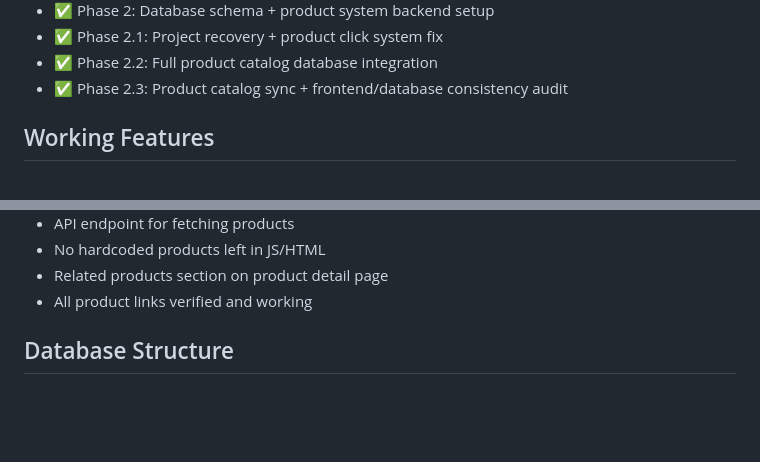
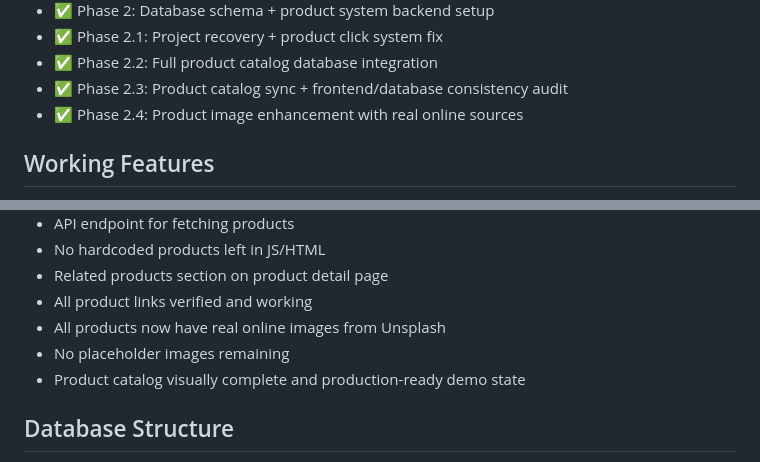
Before and after one commit to OGDanny001/eccommerce, a Markdown page: memory.md, 2 parts joined by grey strips. GitHub-like rendering; blank space fills up the shorter version.

Commit message:
Update memory.md for Phase 2.4

```diff
--- a/memory.md
+++ b/memory.md
@@ -33,6 +33,7 @@ Complete, modern e-commerce frontend built with HTML, CSS, and vanilla JavaScrip
 - ✅ Phase 2.1: Project recovery + product click system fix
 - ✅ Phase 2.2: Full product catalog database integration
 - ✅ Phase 2.3: Product catalog sync + frontend/database consistency audit
+- ✅ Phase 2.4: Product image enhancement with real online sources
 
 ## Working Features
 
@@ -54,6 +55,9 @@ Complete, modern e-commerce frontend built with HTML, CSS, and vanilla JavaScrip
 - No hardcoded products left in JS/HTML
 - Related products section on product detail page
 - All product links verified and working
+- All products now have real online images from Unsplash
+- No placeholder images remaining
+- Product catalog visually complete and production-ready demo state
 
 ## Database Structure
 
```
